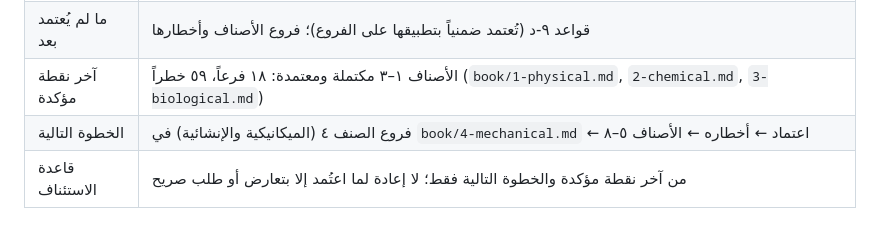
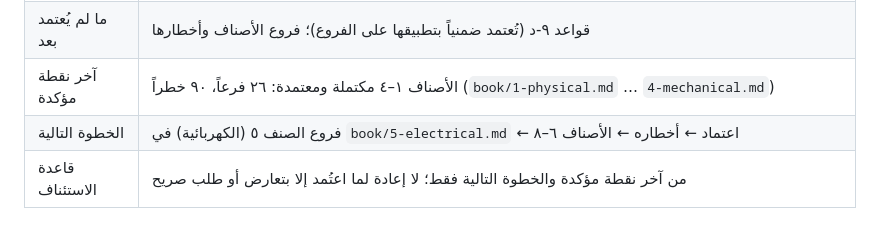
Before and after one commit to mhhhm131-lang/safety-package, a Markdown page: BACKEND.md, the part around one of its changes. Drawn GitHub-style.

Commit message:
كتاب المعهد: الصنف ٤ الميكانيكية والإنشائية — ٨ فروع و٣١ خطراً معتمدة
Co-Authored-By: Claude Fable 5.1 <noreply@anthropic.com>

```diff
--- a/BACKEND.md
+++ b/BACKEND.md
@@ -808,8 +808,8 @@ safety-package/            ← المستودع الحالي
 |---|---|
 | ما اعتُمد | المنهج الرباعي؛ الأسباب داخل الجدول؛ طبقة واحدة؛ إعادة بناء؛ الـ٢٥ خلية؛ الترتيب الصارم؛ الخطط والنماذج خارج البناء؛ **الأصناف الرئيسية الثمانية (قرار ٢٣)** |
 | ما لم يُعتمد بعد | قواعد ٩-د (تُعتمد ضمنياً بتطبيقها على الفروع)؛ فروع الأصناف وأخطارها |
-| آخر نقطة مؤكدة | الأصناف ١–٣ مكتملة ومعتمدة: ١٨ فرعاً، ٥٩ خطراً (`book/1-physical.md`, `2-chemical.md`, `3-biological.md`) |
-| الخطوة التالية | فروع الصنف ٤ (الميكانيكية والإنشائية) في `book/4-mechanical.md` ← اعتماد ← أخطاره ← الأصناف ٥–٨ |
+| آخر نقطة مؤكدة | الأصناف ١–٤ مكتملة ومعتمدة: ٢٦ فرعاً، ٩٠ خطراً (`book/1-physical.md` … `4-mechanical.md`) |
+| الخطوة التالية | فروع الصنف ٥ (الكهربائية) في `book/5-electrical.md` ← اعتماد ← أخطاره ← الأصناف ٦–٨ |
 | قاعدة الاستئناف | من آخر نقطة مؤكدة والخطوة التالية فقط؛ لا إعادة لما اعتُمد إلا بتعارض أو طلب صريح |
 
 ### ٧-٣ سجل التنفيذ — المحاسبة
```
Also changed, not shown: other parts of BACKEND.md (+1 -1 lines), 1 other file.
